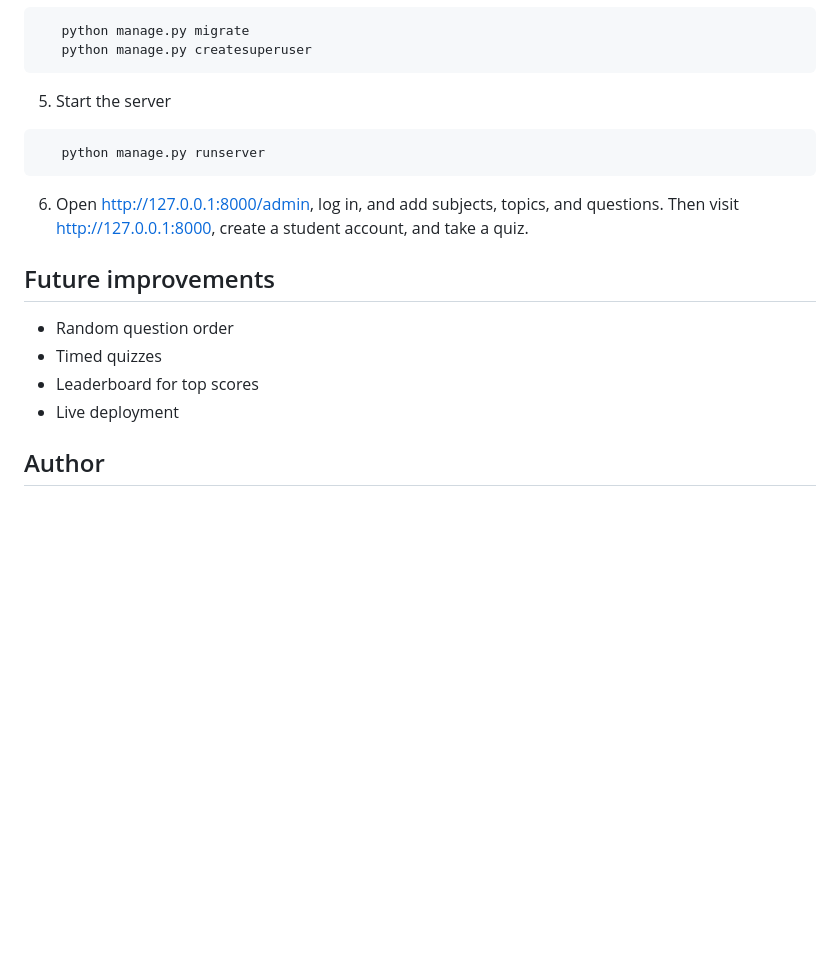
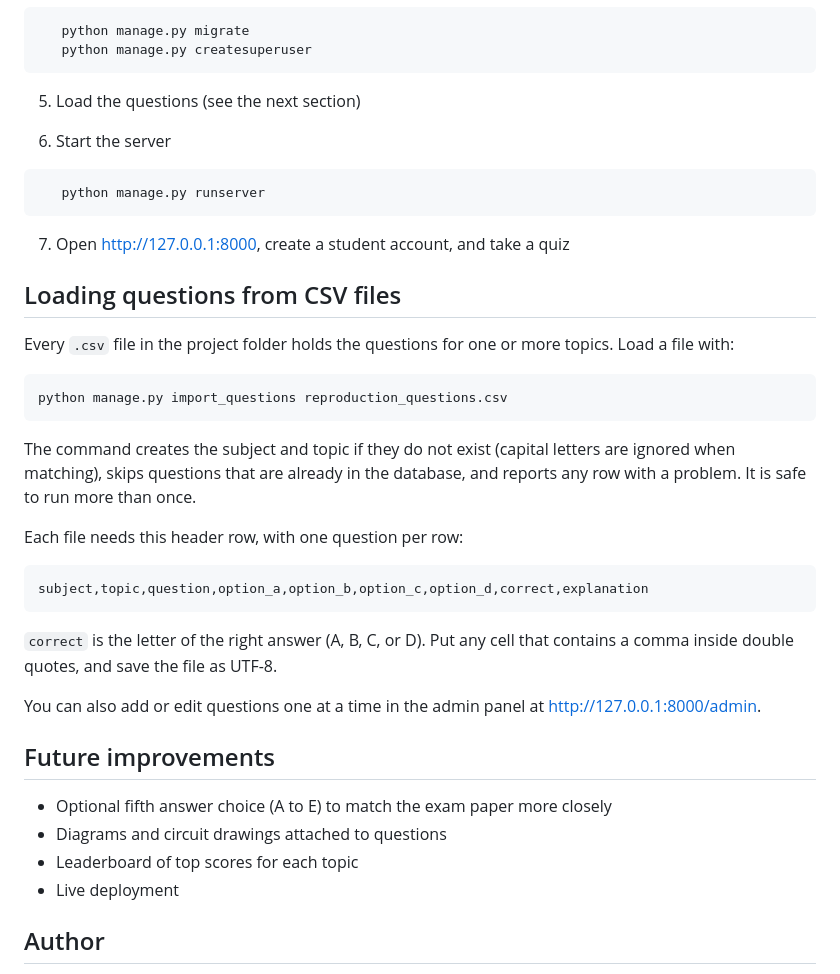
Before and after one commit to Funnyboe13/quiz-website, a Markdown page: README.md, the part around the change printed below. Rendered like a GitHub page; blank space fills up the shorter version.

````diff
--- a/README.md
+++ b/README.md
@@ -53,19 +70,41 @@ A Django web app where students practice science subjects with multiple-choice q
    python manage.py createsuperuser
 ```
 
-5. Start the server
+5. Load the questions (see the next section)
+
+6. Start the server
 
 ```bash
    python manage.py runserver
 ```
 
-6. Open http://127.0.0.1:8000/admin, log in, and add subjects, topics, and questions. Then visit http://127.0.0.1:8000, create a student account, and take a quiz.
+7. Open http://127.0.0.1:8000, create a student account, and take a quiz
+
+## Loading questions from CSV files
+
+Every `.csv` file in the project folder holds the questions for one or more topics. Load a file with:
+
+```bash
+python manage.py import_questions reproduction_questions.csv
+```
+
+The command creates the subject and topic if they do not exist (capital letters are ignored when matching), skips questions that are already in the database, and reports any row with a problem. It is safe to run more than once.
+
+Each file needs this header row, with one question per row:
+
+```
+subject,topic,question,option_a,option_b,option_c,option_d,correct,explanation
+```
+
+`correct` is the letter of the right answer (A, B, C, or D). Put any cell that contains a comma inside double quotes, and save the file as UTF-8.
+
+You can also add or edit questions one at a time in the admin panel at http://127.0.0.1:8000/admin.
 
 ## Future improvements
 
-- Random question order
-- Timed quizzes
-- Leaderboard for top scores
+- Optional fifth answer choice (A to E) to match the exam paper more closely
+- Diagrams and circuit drawings attached to questions
+- Leaderboard of top scores for each topic
 - Live deployment
 
 ## Author
````
Also changed, not shown: other parts of README.md (+27 -10 lines), screenshot-subjects.png.
